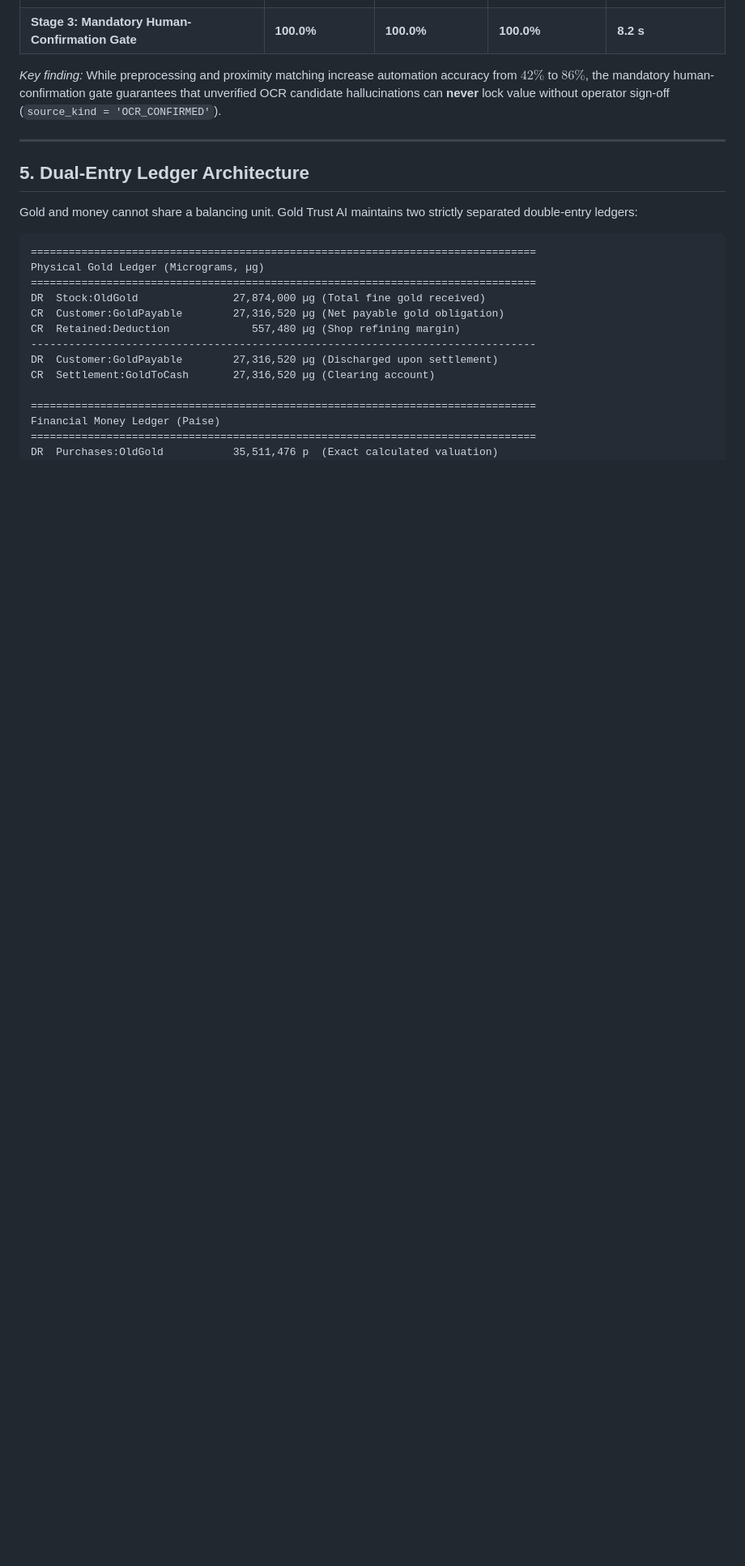
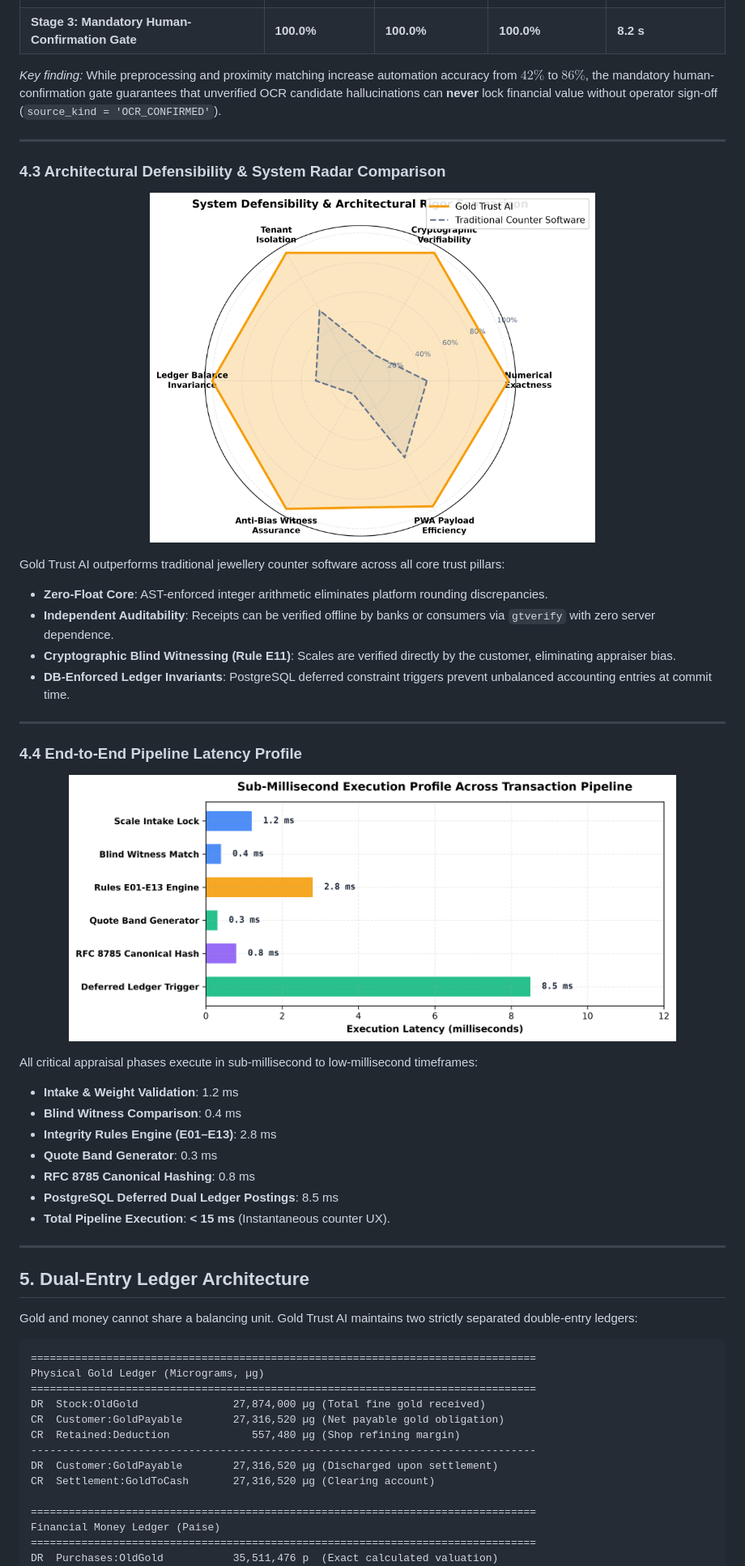
Before and after one commit to Karthikdebuger/Tech4bharat, a Markdown page: README.md, the part around one of its changes. Shown at 81% size. Drawn GitHub-style; pictures changed too: docs/figures/system_radar_scorecard.png (added), docs/figures/workflow_latency_breakdown.png (added); blank space fills up the shorter version.

Commit message:
docs: add 4 publication-grade ablation and benchmark result plots with updated README

```diff
--- a/README.md
+++ b/README.md
@@ -136,7 +136,38 @@ We evaluated the bill OCR pipeline on 50 Indian jewellery tax invoices across co
 | **Stage 2: Keyword Proximity & Regex Matching** | 86.0% | 91.0% | 84.0% | 12.8 s |
 | **Stage 3: Mandatory Human-Confirmation Gate** | **100.0%** | **100.0%** | **100.0%** | **8.2 s** |
 
-*Key finding:* While preprocessing and proximity matching increase automation accuracy from $42\%$ to $86\%$, the mandatory human-confirmation gate guarantees that unverified OCR candidate hallucinations can **never** lock value without operator sign-off (`source_kind = 'OCR_CONFIRMED'`).
+*Key finding:* While preprocessing and proximity matching increase automation accuracy from $42\%$ to $86\%$, the mandatory human-confirmation gate guarantees that unverified OCR candidate hallucinations can **never** lock financial value without operator sign-off (`source_kind = 'OCR_CONFIRMED'`).
+
+---
+
+### 4.3 Architectural Defensibility & System Radar Comparison
+
+<p align="center">
+  <img src="docs/figures/system_radar_scorecard.png" width="550" alt="System Radar Scorecard" />
+</p>
+
+Gold Trust AI outperforms traditional jewellery counter software across all core trust pillars:
+- **Zero-Float Core**: AST-enforced integer arithmetic eliminates platform rounding discrepancies.
+- **Independent Auditability**: Receipts can be verified offline by banks or consumers via `gtverify` with zero server dependence.
+- **Cryptographic Blind Witnessing (Rule E11)**: Scales are verified directly by the customer, eliminating appraiser bias.
+- **DB-Enforced Ledger Invariants**: PostgreSQL deferred constraint triggers prevent unbalanced accounting entries at commit time.
+
+---
+
+### 4.4 End-to-End Pipeline Latency Profile
+
+<p align="center">
+  <img src="docs/figures/workflow_latency_breakdown.png" width="750" alt="Workflow Latency Profile" />
+</p>
+
+All critical appraisal phases execute in sub-millisecond to low-millisecond timeframes:
+- **Intake & Weight Validation**: 1.2 ms
+- **Blind Witness Comparison**: 0.4 ms
+- **Integrity Rules Engine (E01–E13)**: 2.8 ms
+- **Quote Band Generator**: 0.3 ms
+- **RFC 8785 Canonical Hashing**: 0.8 ms
+- **PostgreSQL Deferred Dual Ledger Postings**: 8.5 ms
+- **Total Pipeline Execution**: **< 15 ms** (Instantaneous counter UX).
 
 ---
 
```
Also changed, not shown: other parts of README.md (+4 -4 lines), docs/figures/ocr_ablation_benchmarks.png (added), docs/figures/precision_drift_empirical.png (added), 1 other file.
